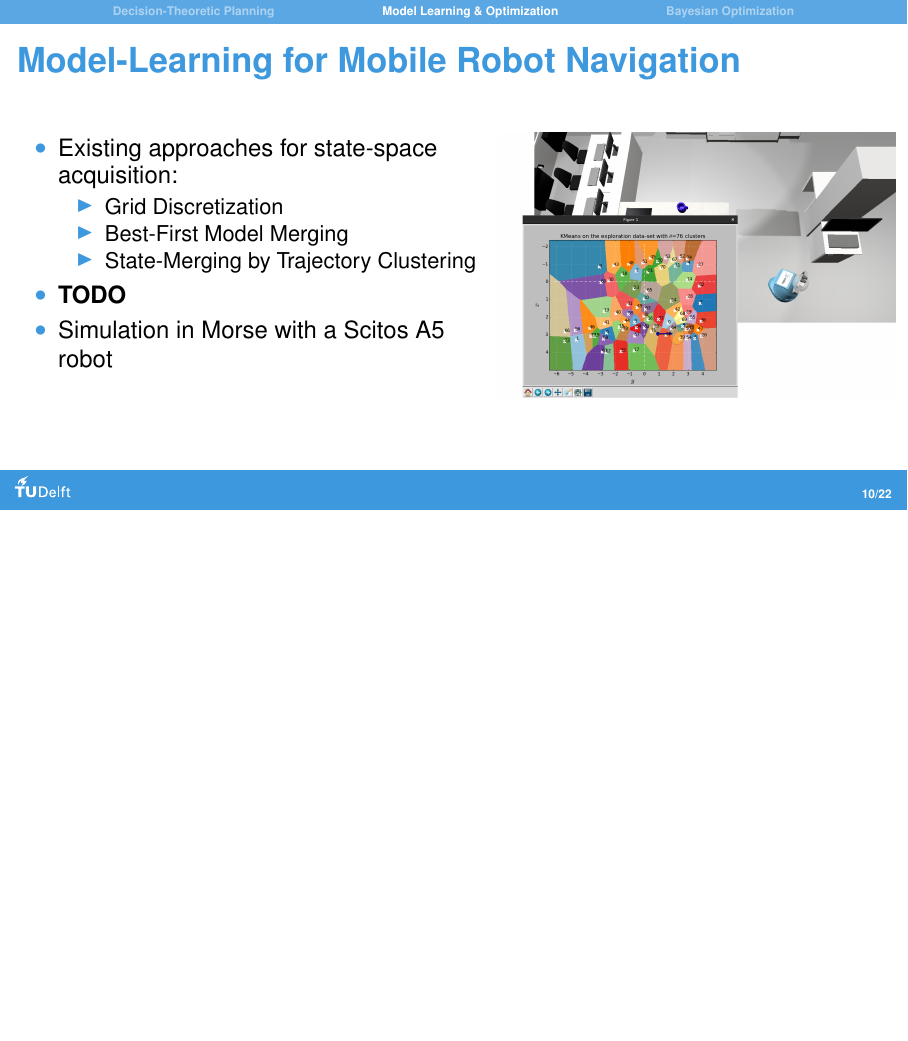
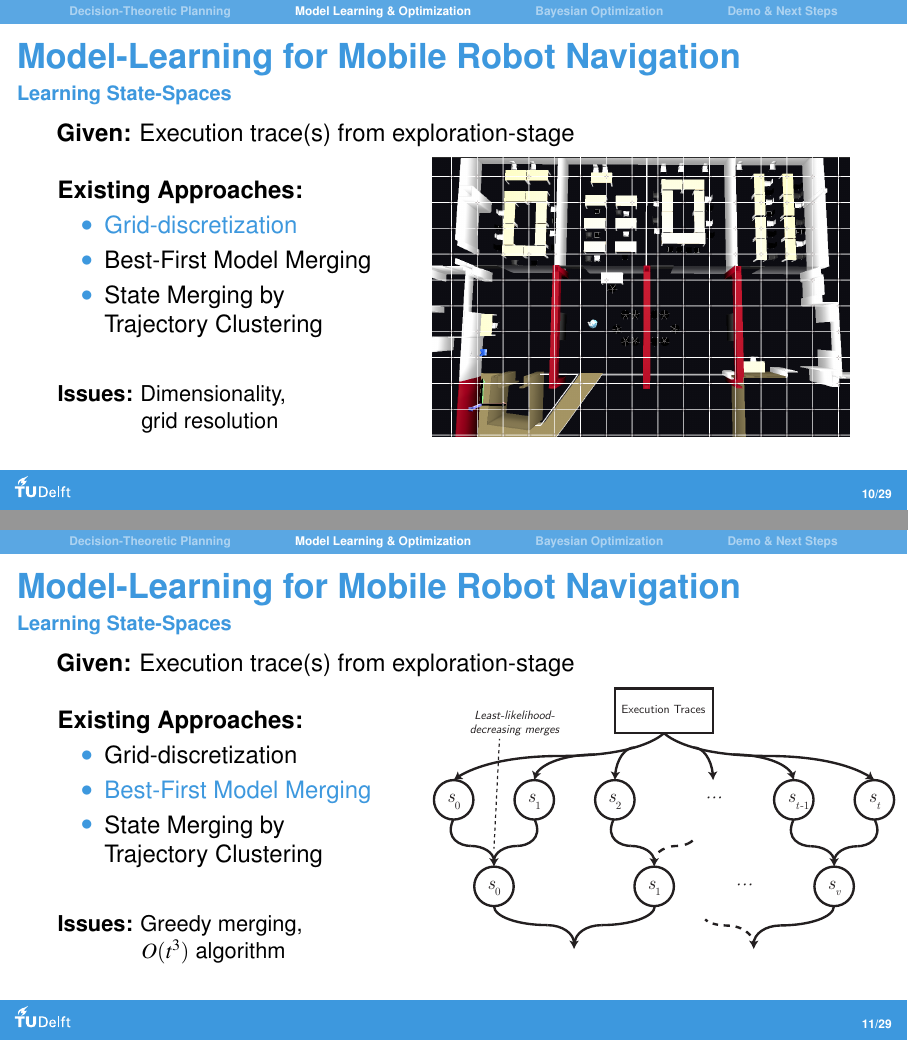
Before and after one commit to rvanbekkum/optimize-mdps-thesis-report, LaTeX slides (sheets/main.tex, which reads sheets/sections/demo.tex, sheets/sections/model-learning-optimization.tex): page 16 of 40 before the commit and pages 19 and 21 of 60 after it, the two joined at a grey line, the shorter picture padded with empty space. Compiled offline with pdfLaTeX.

Commit message:
Sheets MMM Presentation

```diff
--- a/sheets/main.tex
+++ b/sheets/main.tex
@@ -6,7 +6,8 @@
 
 \input{preamble}
 
-\title{Learning Probabilistic Models for Planning under Uncertainty by Bayesian Optimization of Unsupervised Machine Learning Algorithms for State-Spaces\vspace{8 pt}
+%\title{Learning Probabilistic Models for Planning under Uncertainty by Bayesian Optimization of Unsupervised Machine Learning Algorithms for State-Spaces\vspace{8 pt}
+\title{Learning and Optimizing Probabilistic Models for Planning under Uncertainty in Mobile Robot Navigation\vspace{18pt}
 \includegraphics[width=0.5\textwidth]{figures/simulator_3}\vspace{-18pt}}
 %\subtitle{\textcolor{darkerblue}{}}
 
--- /dev/null
+++ b/sheets/sections/demo.tex
@@ -0,0 +1 @@
+\section{Demo \& Next Steps}
@@ -0,0 +25 @@
+\textbf{\textcolor{tudblue}{DEMO}}
@@ -0,0 +31 @@
+\frametitle{Next Steps}
--- a/sheets/sections/model-learning-optimization.tex
+++ b/sheets/sections/model-learning-optimization.tex
@@ -30,19 +60,51 @@ MDP Model $\mathcal{M}$ should define:
+\textbf{Given:} Execution trace(s) from exploration-stage
+\begin{columns}[T]
+\begin{column}{0.4\textwidth}
+	\vspace{12pt}
+	\textbf{Existing Approaches:}
+	\begin{itemize}
+		\item \textcolor<2->{tudblue}{Grid-discretization}
+		\item Best-First Model Merging
+		\item State Merging by Trajectory Clustering
+	\end{itemize}
+	\pause
+	\vspace{18pt}
+	\small
+	\only<3>{\textbf{Issues:} Dimensionality, \\\hspace{42pt}grid resolution}
+\end{column}
 
-\begin{columns}[T]
-\begin{column}{0.6\textwidth}
-\begin{itemize}
-	\item Existing approaches for state-space acquisition:
-	\begin{itemize}
-		\item Grid Discretization
-		\item Best-First Model Merging % TODO Add cite
-		\item State-Merging by Trajectory Clustering % TODO Add cite
-	\end{itemize}
-	\item \textbf{TODO}
-	\item Simulation in Morse with a Scitos A5 robot
-\end{itemize}
-\end{column}
-\begin{column}{0.5\textwidth}
-\includegraphics[width=\textwidth, left]{figures/simulation_learn_2}
+\begin{column}{0.525\textwidth}
+	\includegraphics[width=\textwidth]{figures/simulator_topview_grid2}
 \end{column}
 \end{columns}
 
+\end{frame}
+
+\begin{frame}
+	\frametitle{Model-Learning for Mobile Robot Navigation}
+	\framesubtitle{Learning State-Spaces}
+	\textbf{Given:} Execution trace(s) from exploration-stage
+	\begin{columns}[T]
+		\begin{column}{0.4\textwidth}
+			\vspace{12pt}
+			\textbf{Existing Approaches:}
+			\begin{itemize}
+				\item Grid-discretization
+				\item \textcolor{tudblue}{Best-First Model Merging}
+				\item State Merging by Trajectory Clustering
+			\end{itemize}
+			\vspace{18pt}
+			\small
+			\only<2>{\textbf{Issues:} Greedy merging, \\\hspace{42pt}$O(t^3)$ algorithm}
+		\end{column}
+		\begin{column}{0.525\textwidth}
+			\includegraphics[width=1.11\textwidth]{figures/model-merging-bfmm}
+		\end{column}
+	\end{columns}
+\end{frame}
+
+
+\begin{frame}
+	\frametitle{Model-Learning for Mobile Robot Navigation}
+	\framesubtitle{Learning State-Spaces}
+	\textbf{Given:} Execution trace(s) from exploration-stage
@@ -48,0 +118 @@ MDP Model $\mathcal{M}$ should define:
+				\item \textcolor{tudblue}{State Merging by Trajectory Clustering} % If we cluster states based on observations, for learning POMDPs we face the issue of perceptual aliasing -> to overcome this we do not look at the similarity in observations, but rather in the trajectories prior to these observations and do state merging of the time-states with the most similar trajectories
@@ -49,3 +130,25 @@ MDP Model $\mathcal{M}$ should define:
+\begin{frame}
+	\frametitle{Model-Learning for Mobile Robot Navigation}
+	\framesubtitle{Learning State-Spaces}
+	\textbf{Given:} Execution trace(s) from exploration-stage
+
+	\begin{columns}[T]
+		\begin{column}{0.4\textwidth}
+			\vspace{12pt}
+			\pause
+			\textbf{Approach:} Unsupervised ML for state-spaces, i.e.:
+			\begin{itemize}
+				\item<3-> K-Means Clustering
+				\item<3-> Gaussian Mixture Models
+				\item<3-> $\ldots$
+			\end{itemize}
+			\vspace{12pt}
+			\only<4>{\textbf{Variable:} $\theta$ parameter of\\\hspace{50pt} ML-algorithm}
+		\end{column}
+		\begin{column}{0.525\textwidth}
+			\includegraphics[width=1\textwidth]{figures/simulation_learn_2}
+		\end{column}
+	\end{columns}
 \end{frame}
 
 \begin{frame}
```
Also changed, not shown: sheets/references.bib (added, +15 -0 lines), sheets/sections/decision-theoretic-planning.tex (+2 -2 lines), sheets/sections/outro.tex (+5 -0 lines), sheets/figures/model-merging-bfmm.pdf (added), sheets/figures/model-merging-trajectory.pdf (added), sheets/figures/planning-routine/mdp-planning-diagram-v2-1.pdf, sheets/figures/simulator_topview_grid2.png (added), sheets/main.tex (2 more changed lines), sheets/sections/demo.tex (48 more changed lines), sheets/sections/model-learning-optimization.tex (52 more changed lines), 1 other file.
